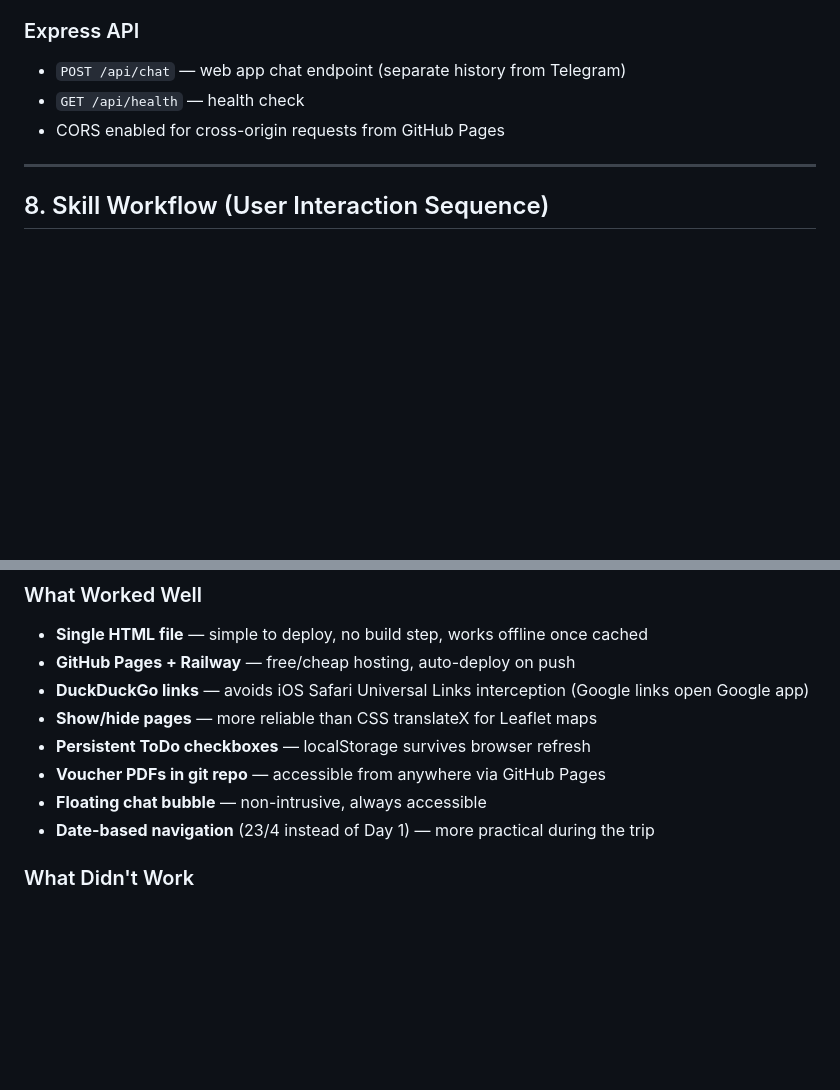
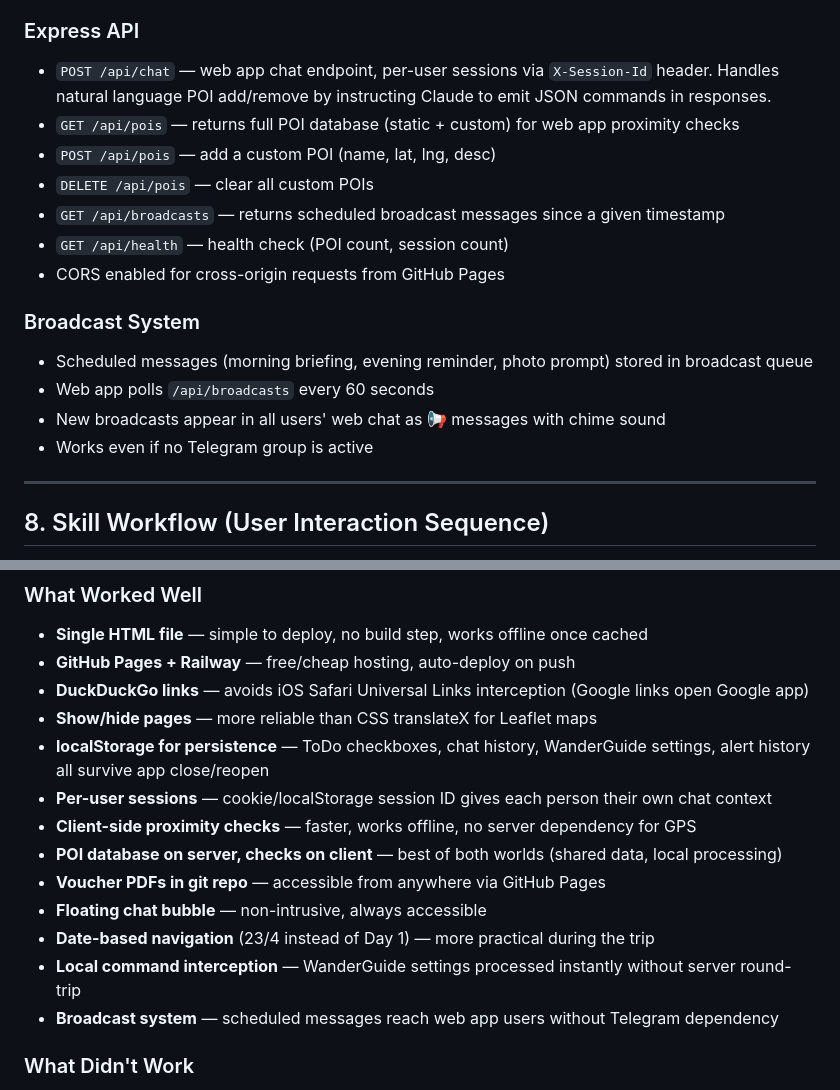
Before and after one commit to eyaniv1/korea-2026-bot, a Markdown page: SKILL-BLUEPRINT.md, 2 parts joined by grey strips. GitHub-like rendering; blank space fills up the shorter version.

```diff
--- a/SKILL-BLUEPRINT.md
+++ b/SKILL-BLUEPRINT.md
@@ -273,9 +301,19 @@ project-root/
 - 10:00 PM local time — photo prompt
 
 ### Express API
-- `POST /api/chat` — web app chat endpoint (separate history from Telegram)
-- `GET /api/health` — health check
+- `POST /api/chat` — web app chat endpoint, per-user sessions via `X-Session-Id` header. Handles natural language POI add/remove by instructing Claude to emit JSON commands in responses.
+- `GET /api/pois` — returns full POI database (static + custom) for web app proximity checks
+- `POST /api/pois` — add a custom POI (name, lat, lng, desc)
+- `DELETE /api/pois` — clear all custom POIs
+- `GET /api/broadcasts` — returns scheduled broadcast messages since a given timestamp
+- `GET /api/health` — health check (POI count, session count)
 - CORS enabled for cross-origin requests from GitHub Pages
+
+### Broadcast System
+- Scheduled messages (morning briefing, evening reminder, photo prompt) stored in broadcast queue
+- Web app polls `/api/broadcasts` every 60 seconds
+- New broadcasts appear in all users' web chat as 📢 messages with chime sound
+- Works even if no Telegram group is active
 
 ---
 
@@ -346,10 +384,15 @@ When the skill is invoked for a new trip, follow this sequence:
 - **GitHub Pages + Railway** — free/cheap hosting, auto-deploy on push
 - **DuckDuckGo links** — avoids iOS Safari Universal Links interception (Google links open Google app)
 - **Show/hide pages** — more reliable than CSS translateX for Leaflet maps
-- **Persistent ToDo checkboxes** — localStorage survives browser refresh
+- **localStorage for persistence** — ToDo checkboxes, chat history, WanderGuide settings, alert history all survive app close/reopen
+- **Per-user sessions** — cookie/localStorage session ID gives each person their own chat context
+- **Client-side proximity checks** — faster, works offline, no server dependency for GPS
+- **POI database on server, checks on client** — best of both worlds (shared data, local processing)
 - **Voucher PDFs in git repo** — accessible from anywhere via GitHub Pages
 - **Floating chat bubble** — non-intrusive, always accessible
 - **Date-based navigation** (23/4 instead of Day 1) — more practical during the trip
+- **Local command interception** — WanderGuide settings processed instantly without server round-trip
+- **Broadcast system** — scheduled messages reach web app users without Telegram dependency
 
 ### What Didn't Work
 - **CSS translateX page system** — breaks Leaflet map rendering on non-visible pages
```
Also changed, not shown: other parts of SKILL-BLUEPRINT.md (+65 -4 lines).
